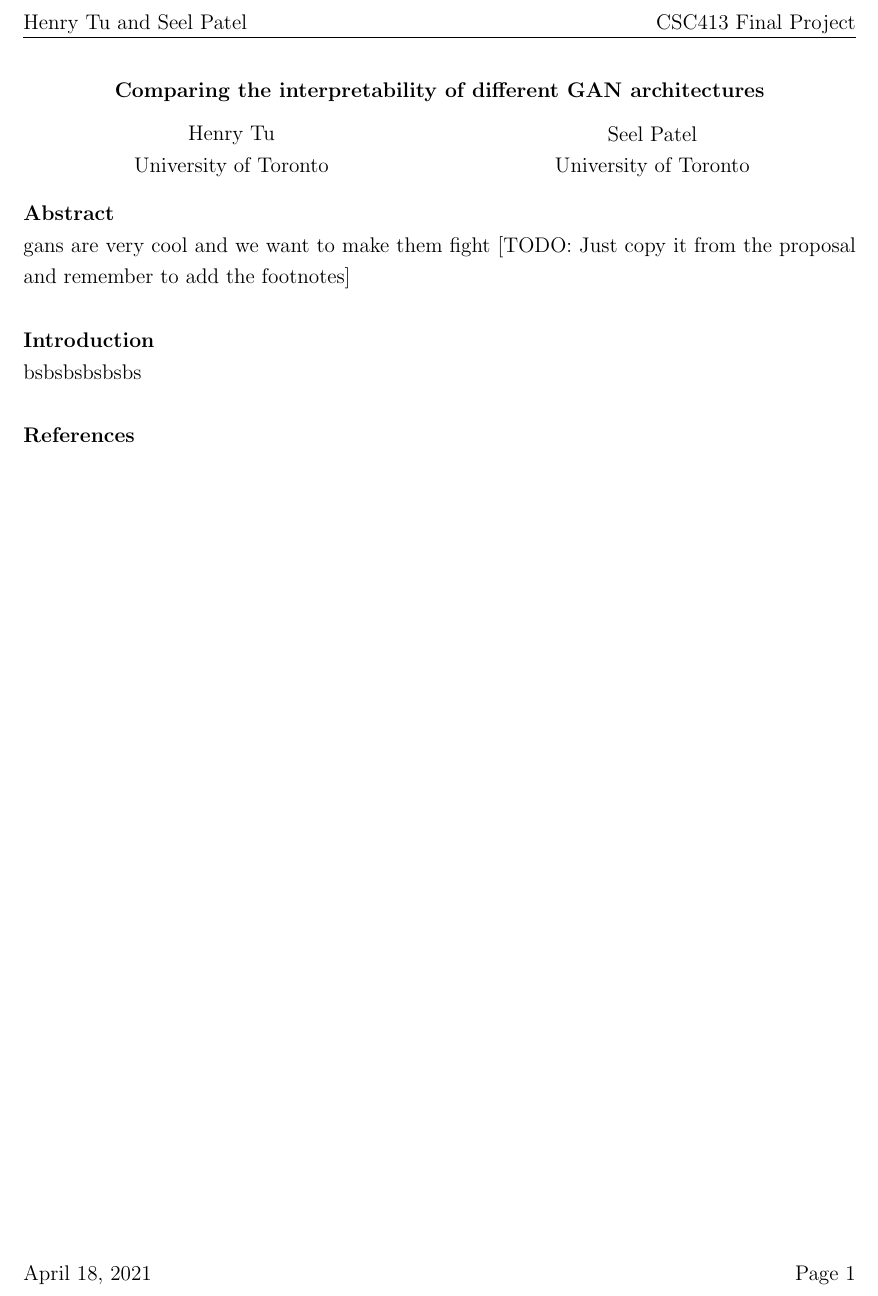
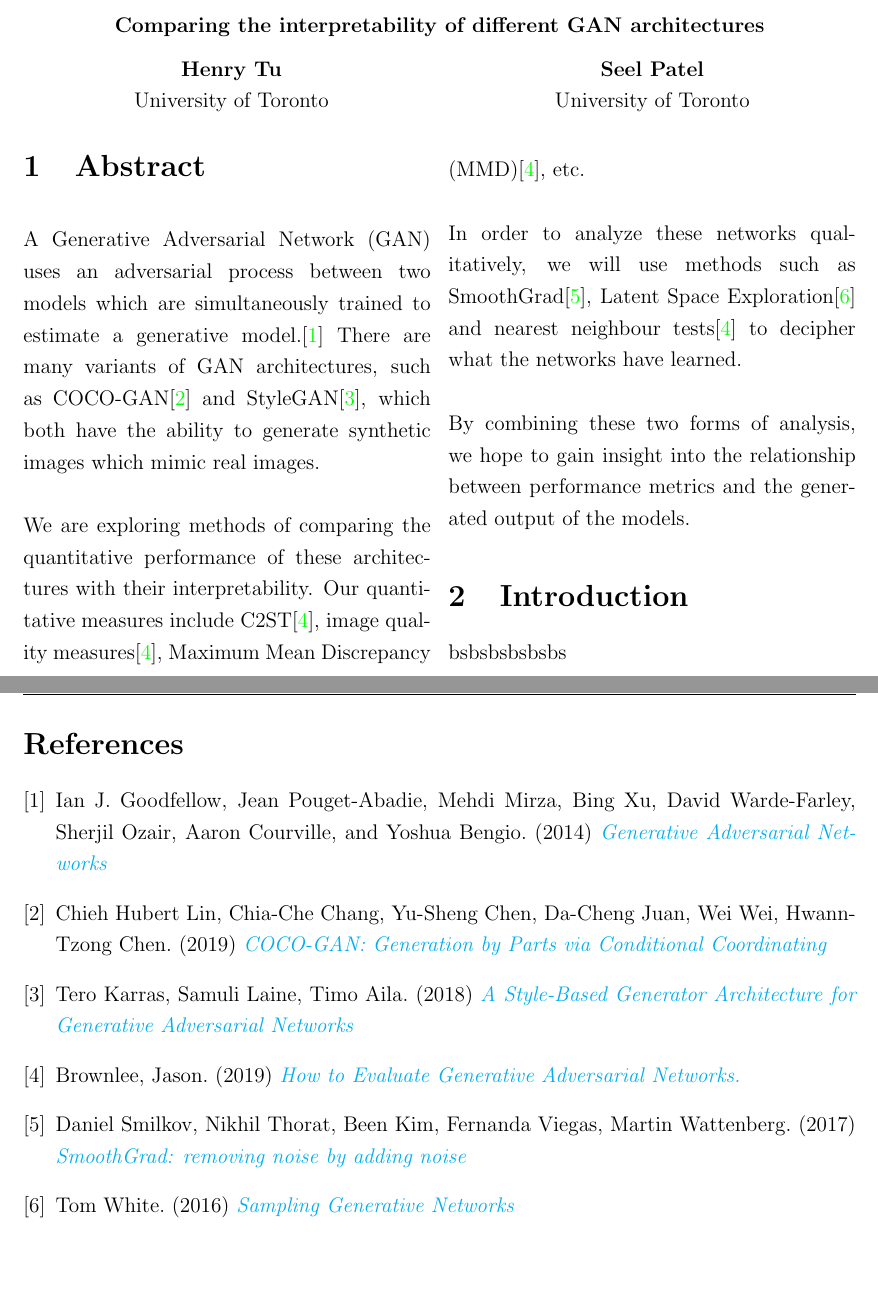
Before and after one commit to henrytwo/CSC413-Final-Project, a LaTeX document (writeup/project-writeup.tex): part of the page before the commit and two parts of pages 1 and 2 of 2 after it, the two joined at a grey line, cut at the place of the change, the shorter picture padded with empty space. Compiled offline with pdfLaTeX.

Commit message:
Added abstract

```diff
--- a/writeup/project-writeup.tex
+++ b/writeup/project-writeup.tex
@@ -48,21 +61,59 @@
     \end{center}
     \begin{minipage}{.5\textwidth}
         \centering
-            Henry Tu\\
+        \textbf{Henry Tu}\\
         University of Toronto
     \end{minipage}
     \begin{minipage}{.5\textwidth}
         \centering
-            Seel Patel\\
+        \textbf{Seel Patel}\\
         University of Toronto
     \end{minipage}
-\\\\
+    \\
+
+    \begin{multicols}{2}
+
         % Document starts here
-\textbf{Abstract}\\
-gans are very cool and we want to make them fight [TODO: Just copy it from the proposal and remember to add the footnotes]
-\\\\
-\textbf{Introduction}\\
+        \section{Abstract}
+        \label{sec:abstract}
+
+        A Generative Adversarial Network (GAN) uses an adversarial process between two models which are simultaneously trained to estimate a generative model.\cite{gan}
+        There are many variants of GAN architectures, such as COCO-GAN\cite{cocogan} and StyleGAN\cite{stylegan}, which both have the ability to generate synthetic images which mimic real images.\\\\
+        We are exploring methods of comparing the quantitative performance of these architectures with their interpretability.
+        Our quantitative measures include C2ST\cite{evaluateGANs}, image quality measures\cite{evaluateGANs}, Maximum Mean Discrepancy (MMD)\cite{evaluateGANs}, etc.\\\\
+        In order to analyze these networks qualitatively, we will use methods such as SmoothGrad\cite{smoothgrad}, Latent Space Exploration\cite{sampleGAN} and nearest neighbour tests\cite{evaluateGANs} to decipher what the networks have learned.\\\\
+        By combining these two forms of analysis, we hope to gain insight into the relationship between performance metrics and the generated output of the models.
+        \section{Introduction}
+        \label{sec:introduction}
         bsbsbsbsbsbs
-\\\\
-\textbf{References}\\
+
+    \end{multicols}
+    \newpage
+    \begin{thebibliography}{9}
+        \bibitem{gan}
+        Ian J. Goodfellow, Jean Pouget-Abadie, Mehdi Mirza, Bing Xu, David Warde-Farley, Sherjil Ozair, Aaron Courville, and Yoshua Bengio. (2014)
+        \href{https://papers.nips.cc/paper/2014/file/5ca3e9b122f61f8f06494c97b1afccf3-Paper.pdf}{\textit{Generative Adversarial Networks} }
+
+        \bibitem{cocogan}
+        Chieh Hubert Lin, Chia-Che Chang, Yu-Sheng Chen, Da-Cheng Juan, Wei Wei, Hwann-Tzong Chen. (2019)
+        \href{https://arxiv.org/pdf/1904.00284.pdf}{\textit{COCO-GAN: Generation by Parts via Conditional Coordinating} }
+
+        \bibitem{stylegan}
+        Tero Karras, Samuli Laine, Timo Aila. (2018)
+        \href{https://arxiv.org/pdf/1812.04948.pdf}{\textit{A Style-Based Generator Architecture for Generative Adversarial Networks} }
+
+        \bibitem{evaluateGANs}
+        Brownlee, Jason. (2019)
+        \href{https://machinelearningmastery.com/how-to-evaluate-generative-adversarial-networks/}{\textit{How to Evaluate Generative Adversarial Networks.} }
+
+        \bibitem{smoothgrad}
+        Daniel Smilkov, Nikhil Thorat, Been Kim, Fernanda Viegas, Martin Wattenberg. (2017)
+        \href{https://arxiv.org/pdf/1706.03825.pdf}{\textit{SmoothGrad: removing noise by adding noise} }
+
+        \bibitem{sampleGAN}
+        Tom White. (2016)
+        \href{https://arxiv.org/pdf/1609.04468.pdf}{\textit{Sampling Generative Networks} }
+
+    \end{thebibliography}
+
 \end{document}
```
Also changed, not shown: writeup/project-writeup.pdf, writeup/project-writeup.tex (35 more changed lines). Lines whose indentation alone changed are shown as unchanged.
